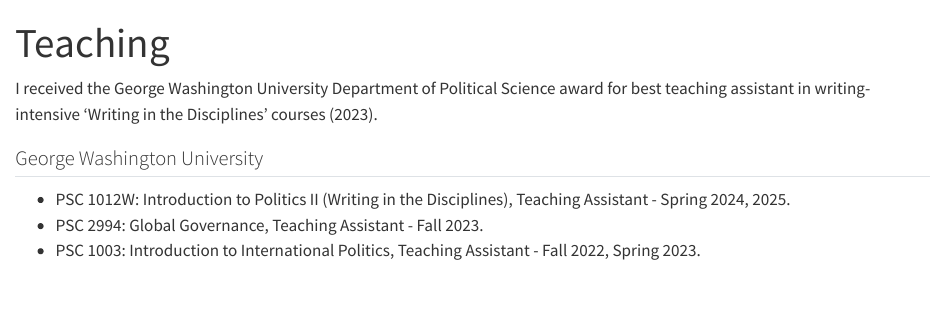
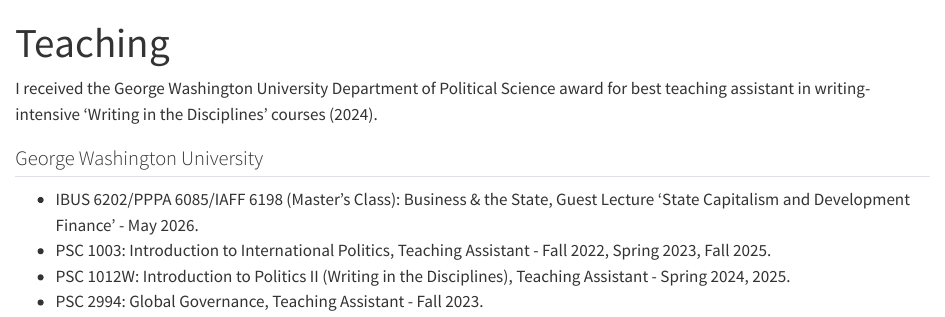
Before and after one commit to hannah-e-s/hannah-e-s.github.io, a Quarto document (teaching.qmd): the page in a window 1100 px wide, from its top. Rendered offline with R 4.5, knitr and Pandoc in place of Quarto, with nearby package versions.

Commit message:
updating cv 7626

```diff
--- a/teaching.qmd
+++ b/teaching.qmd
@@ -2,10 +2,10 @@
 title: "Teaching"
 ---
 
-I received the George Washington University Department of Political Science award for best teaching assistant in writing-intensive 'Writing in the Disciplines' courses (2023).
+I received the George Washington University Department of Political Science award for best teaching assistant in writing-intensive 'Writing in the Disciplines' courses (2024).
 
 ## George Washington University
-
+- IBUS 6202/PPPA 6085/IAFF 6198 (Master's Class): Business & the State, Guest Lecture 'State Capitalism and Development Finance' - May 2026.
+- PSC 1003: Introduction to International Politics, Teaching Assistant - Fall 2022, Spring 2023, Fall 2025.
 - PSC 1012W: Introduction to Politics II (Writing in the Disciplines), Teaching Assistant - Spring 2024, 2025.
 - PSC 2994: Global Governance, Teaching Assistant - Fall 2023.
-- PSC 1003: Introduction to International Politics, Teaching Assistant - Fall 2022, Spring 2023.
```
Also changed, not shown: cv.qmd (+1 -1 lines), cv/Sworn_CV_7_2_2026.pdf (deleted), cv/Sworn_CV_7_5_2026.pdf (added), docs/search.json, 5 other files.
